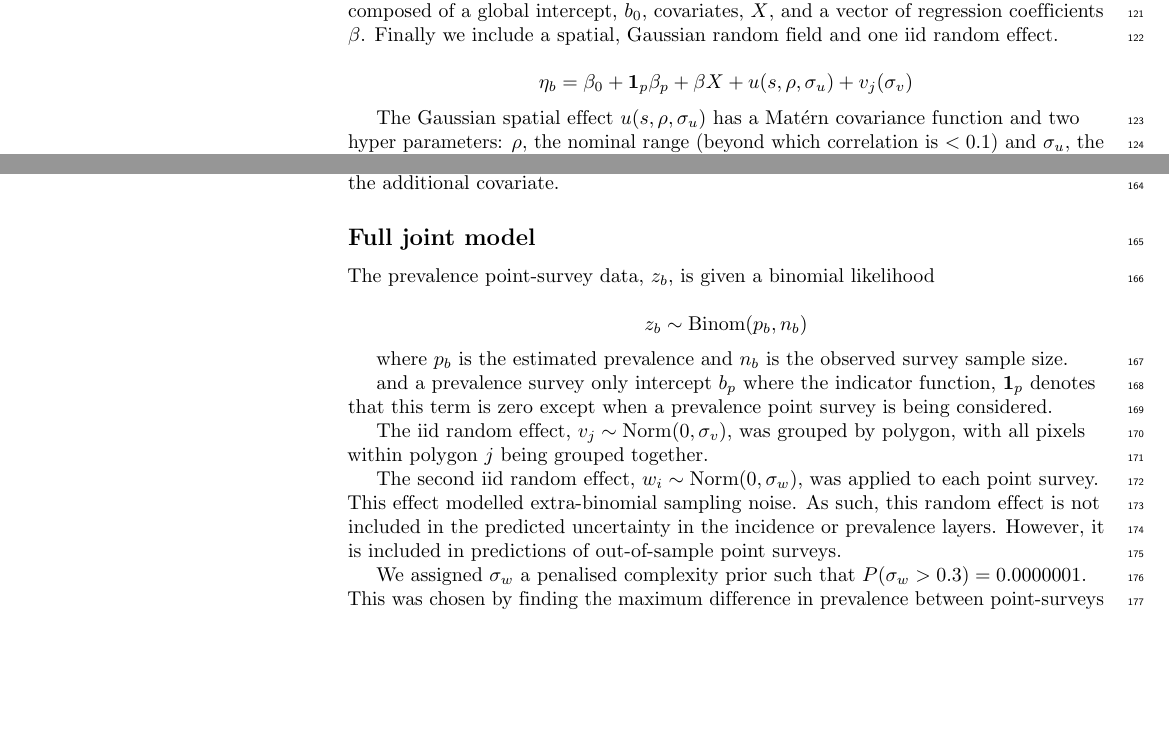
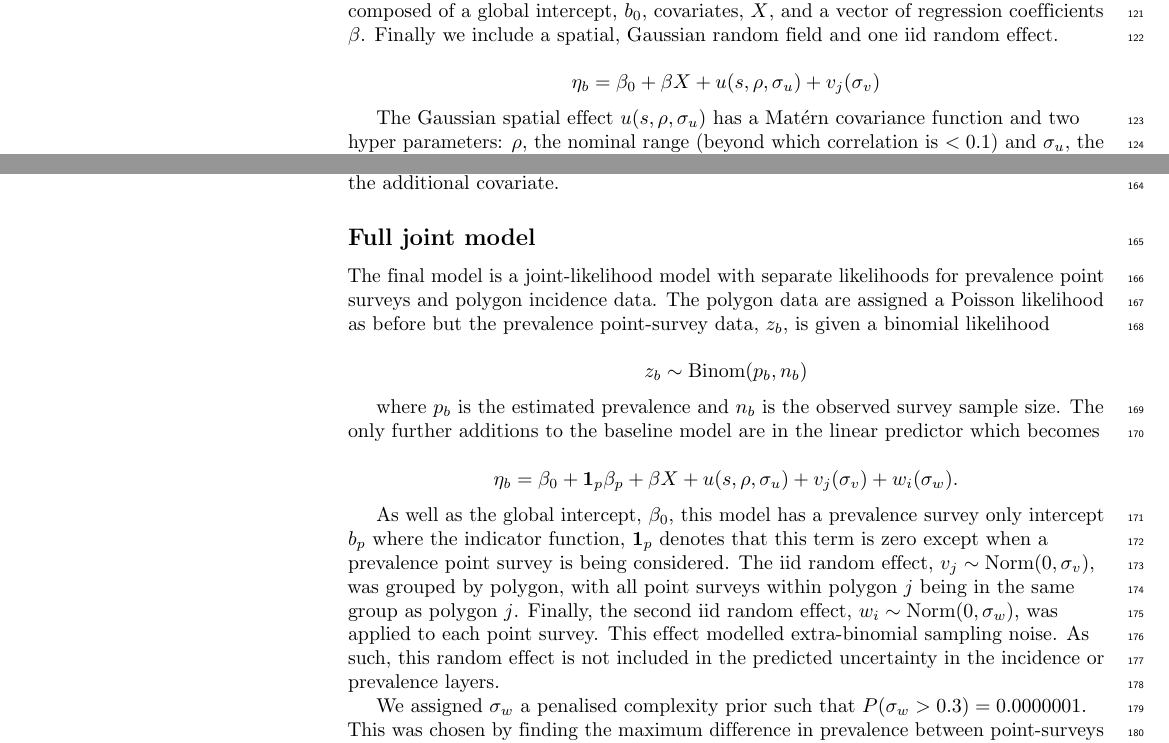
Before and after one commit to timcdlucas/Mapping-malaria-by-sharing-spatial-information-between-incidence-and-prevalence-datasets-manuscript, a LaTeX document (ms.tex): two parts of pages 4 and 5 of 13, joined at a grey line, cut so that both start at the same text, the shorter picture padded with empty space. Compiled offline with pdfLaTeX.

Commit message:
Fix joint model methods.

```diff
--- a/ms.tex
+++ b/ms.tex
@@ -394,7 +394,7 @@ The form of the link function means we get predictions of prevalence and inciden
 The linear predictor is composed of a global intercept, $b_0$, covariates, $X$, and a vector of regression coefficients $\beta$.
 Finally we include a spatial, Gaussian random field and one iid random effect.
 
-$$\eta_b = \beta_0 + \mathbf{1}_p\beta_p +  \beta X  + u(s, \rho, \sigma_u) + v_j(\sigma_v) $$
+$$\eta_b = \beta_0 + \beta X  + u(s, \rho, \sigma_u) + v_j(\sigma_v) $$
 
 The Gaussian spatial effect $u(s, \rho, \sigma_u)$ has a Mat\'ern covariance function and two hyper parameters: $\rho$, the nominal range (beyond which correlation is $< 0.1$) and $\sigma_u$, the marginal standard deviation.
 The iid random effect, $v_j \sim \operatorname{Norm}(0, \sigma_v)$,  was grouped by polygon, with all pixels within polygon $j$ being grouped together.
@@ -453,28 +453,26 @@ To be in the correct scale for the dissagregation model, the inverse logit of th
 
 \subsection*{Full joint model}
 
-The prevalence point-survey data, $z_b$, is given a binomial likelihood
+The final model is a joint-likelihood model with separate likelihoods for prevalence point surveys and polygon incidence data.
+The polygon data are assigned a Poisson likelihood as before but the prevalence point-survey data, $z_b$, is given a binomial likelihood
 
 $$z_b \sim \operatorname{Binom}(p_b, n_b) $$
 
 where $p_b$ is the estimated prevalence and $n_b$ is the observed survey sample size.
+The only further additions to the baseline model are in the linear predictor which becomes
 
-and a prevalence survey only intercept $b_p$ where the indicator function, $\mathbf{1}_p$ denotes that this term is zero except when a prevalence point survey is being considered.
+$$\eta_b = \beta_0 + \mathbf{1}_p\beta_p +  \beta X  + u(s, \rho, \sigma_u) + v_j(\sigma_v) + w_i(\sigma_w).$$
 
-The iid random effect, $v_j \sim \operatorname{Norm}(0, \sigma_v)$,  was grouped by polygon, with all pixels within polygon $j$ being grouped together.
-
-The second iid random effect, $w_i \sim \operatorname{Norm}(0, \sigma_w)$, was applied to each point survey.
+As well as the global intercept, $\beta_0$, this model has a prevalence survey only intercept $b_p$ where the indicator function, $\mathbf{1}_p$ denotes that this term is zero except when a prevalence point survey is being considered.
+The iid random effect, $v_j \sim \operatorname{Norm}(0, \sigma_v)$,  was grouped by polygon, with all point surveys within polygon $j$ being in the same group as polygon $j$.
+Finally, the second iid random effect, $w_i \sim \operatorname{Norm}(0, \sigma_w)$, was applied to each point survey.
 This effect modelled extra-binomial sampling noise.
 As such, this random effect is not included in the predicted uncertainty in the incidence or prevalence layers.
-However, it is included in predictions of out-of-sample point surveys.
-
 
 We assigned $\sigma_w$ a penalised complexity prior such that $P(\sigma_w > 0.3) = 0.0000001$.
 This was chosen by finding the maximum difference in prevalence between point-surveys (with a sample size greater than 500 individuals) within the same raster pixel.
 The differences between points within the same pixel can only be accounted for by the binomial error and this iid effect.
 Given that the error on a prevalence estimate with sample size greater than 500 is quite small, the iid effect needs to be able to explain this difference.
-
-
 
 
 
```
